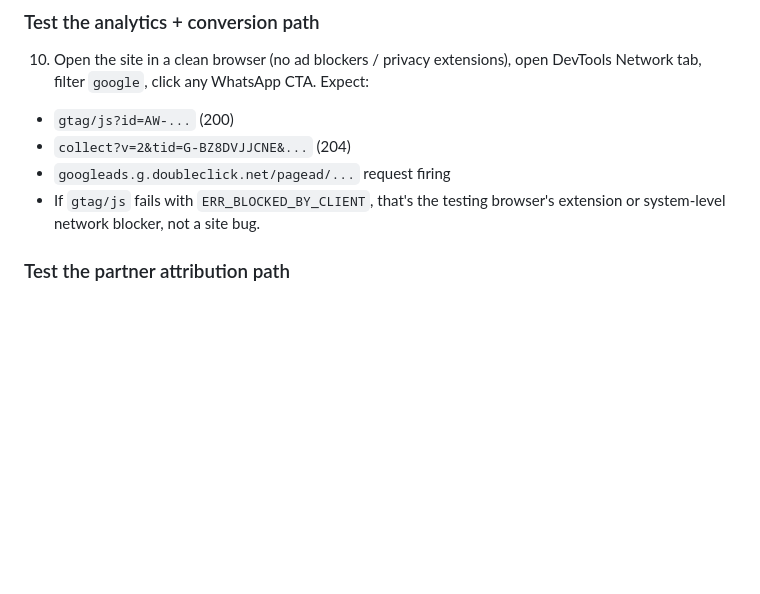
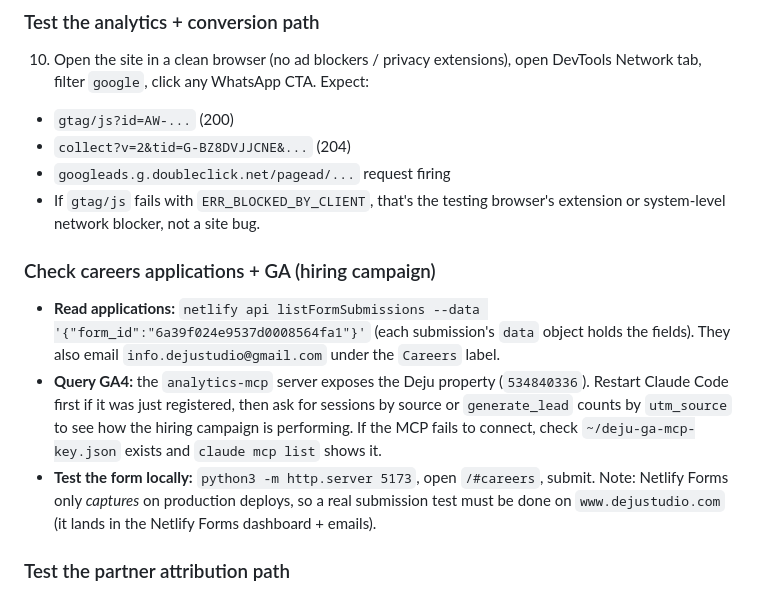
Before and after one commit to sweeney692/deju-studio-website, a Markdown page: CLAUDE.md, the part around one of its changes. GitHub-like rendering; blank space fills up the shorter version.

```diff
--- a/CLAUDE.md
+++ b/CLAUDE.md
@@ -108,6 +115,12 @@ Grouped by who owns the action. User-driven items happen outside the codebase; t
    - `collect?v=2&tid=G-BZ8DVJJCNE&...` (204)
    - `googleads.g.doubleclick.net/pagead/...` request firing
    - If `gtag/js` fails with `ERR_BLOCKED_BY_CLIENT`, that's the testing browser's extension or system-level network blocker, not a site bug.
+
+### Check careers applications + GA (hiring campaign)
+
+- **Read applications:** `netlify api listFormSubmissions --data '{"form_id":"6a39f024e9537d0008564fa1"}'` (each submission's `data` object holds the fields). They also email `info.dejustudio@gmail.com` under the `Careers` label.
+- **Query GA4:** the `analytics-mcp` server exposes the Deju property (`534840336`). Restart Claude Code first if it was just registered, then ask for sessions by source or `generate_lead` counts by `utm_source` to see how the hiring campaign is performing. If the MCP fails to connect, check `~/deju-ga-mcp-key.json` exists and `claude mcp list` shows it.
+- **Test the form locally:** `python3 -m http.server 5173`, open `/#careers`, submit. Note: Netlify Forms only *captures* on production deploys, so a real submission test must be done on `www.dejustudio.com` (it lands in the Netlify Forms dashboard + emails).
 
 ### Test the partner attribution path
 
```
Also changed, not shown: other parts of CLAUDE.md (+14 -7 lines), marketing/hiring-campaign/CAMPAIGN-BRIEF.md (+5 -5 lines), marketing/hiring-campaign/README.md (added, +43 -0 lines).
